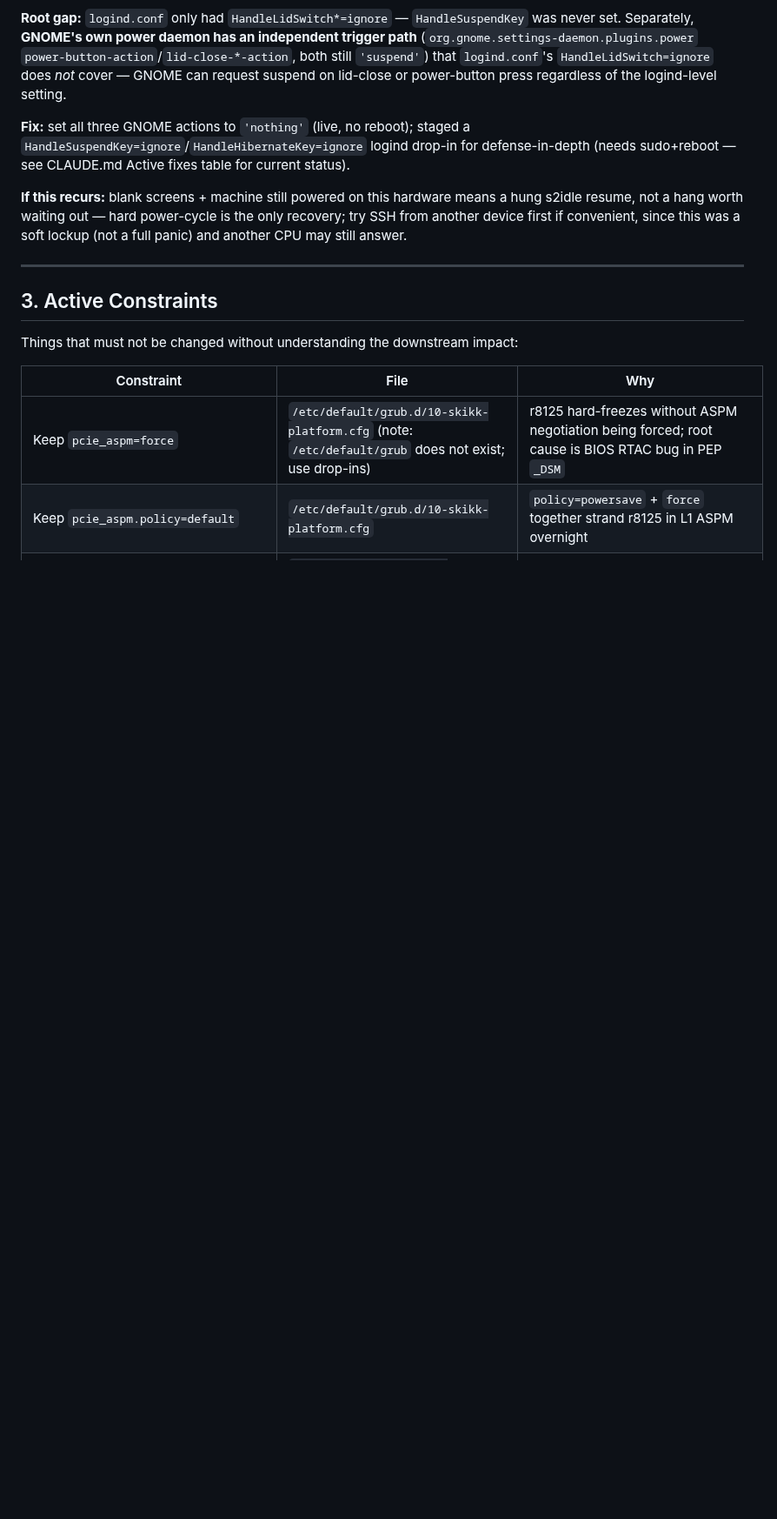
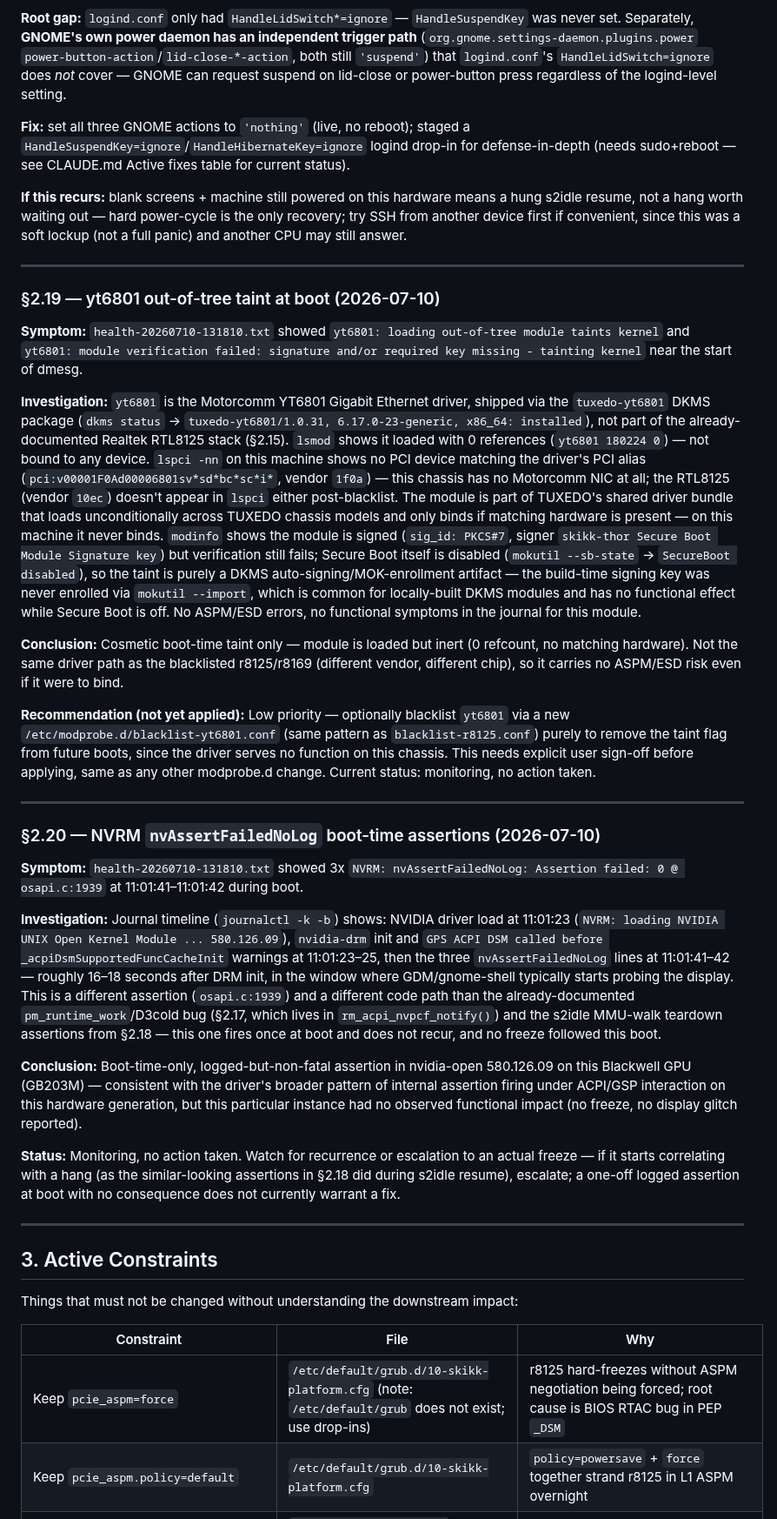
Before and after one commit to kaybenleroll/random_llm_projects, a Markdown page: system_queries/doc/machine-history.md, the part around the change. Shown at 87% size. Rendered like a GitHub page; blank space fills up the shorter version.

Commit message:
docs(system_queries): document yt6801 taint and boot-time NVRM assertions
health-save run surfaced two new findings: yt6801 (unused TUXEDO DKMS
driver, no matching hardware, cosmetic MOK-signing taint only) and 3x
boot-time NVRM nvAssertFailedNoLog assertions (different code path than
the documented pm_runtime_work/s2idle bugs, no freeze followed).

```diff
--- a/system_queries/doc/machine-history.md
+++ b/system_queries/doc/machine-history.md
@@ -267,6 +267,30 @@ Both connections are required simultaneously. This BIOS mode setting is the reas
 
 ---
 
+### §2.19 — yt6801 out-of-tree taint at boot (2026-07-10)
+
+**Symptom:** `health-20260710-131810.txt` showed `yt6801: loading out-of-tree module taints kernel` and `yt6801: module verification failed: signature and/or required key missing - tainting kernel` near the start of dmesg.
+
+**Investigation:** `yt6801` is the Motorcomm YT6801 Gigabit Ethernet driver, shipped via the `tuxedo-yt6801` DKMS package (`dkms status` → `tuxedo-yt6801/1.0.31, 6.17.0-23-generic, x86_64: installed`), not part of the already-documented Realtek RTL8125 stack (§2.15). `lsmod` shows it loaded with 0 references (`yt6801 180224 0`) — not bound to any device. `lspci -nn` on this machine shows no PCI device matching the driver's PCI alias (`pci:v00001F0Ad00006801sv*sd*bc*sc*i*`, vendor `1f0a`) — this chassis has no Motorcomm NIC at all; the RTL8125 (vendor `10ec`) doesn't appear in `lspci` either post-blacklist. The module is part of TUXEDO's shared driver bundle that loads unconditionally across TUXEDO chassis models and only binds if matching hardware is present — on this machine it never binds. `modinfo` shows the module is signed (`sig_id: PKCS#7`, signer `skikk-thor Secure Boot Module Signature key`) but verification still fails; Secure Boot itself is disabled (`mokutil --sb-state` → `SecureBoot disabled`), so the taint is purely a DKMS auto-signing/MOK-enrollment artifact — the build-time signing key was never enrolled via `mokutil --import`, which is common for locally-built DKMS modules and has no functional effect while Secure Boot is off. No ASPM/ESD errors, no functional symptoms in the journal for this module.
+
+**Conclusion:** Cosmetic boot-time taint only — module is loaded but inert (0 refcount, no matching hardware). Not the same driver path as the blacklisted r8125/r8169 (different vendor, different chip), so it carries no ASPM/ESD risk even if it were to bind.
+
+**Recommendation (not yet applied):** Low priority — optionally blacklist `yt6801` via a new `/etc/modprobe.d/blacklist-yt6801.conf` (same pattern as `blacklist-r8125.conf`) purely to remove the taint flag from future boots, since the driver serves no function on this chassis. This needs explicit user sign-off before applying, same as any other modprobe.d change. Current status: monitoring, no action taken.
+
+---
+
+### §2.20 — NVRM `nvAssertFailedNoLog` boot-time assertions (2026-07-10)
+
+**Symptom:** `health-20260710-131810.txt` showed 3x `NVRM: nvAssertFailedNoLog: Assertion failed: 0 @ osapi.c:1939` at 11:01:41–11:01:42 during boot.
+
+**Investigation:** Journal timeline (`journalctl -k -b`) shows: NVIDIA driver load at 11:01:23 (`NVRM: loading NVIDIA UNIX Open Kernel Module ... 580.126.09`), `nvidia-drm` init and `GPS ACPI DSM called before _acpiDsmSupportedFuncCacheInit` warnings at 11:01:23–25, then the three `nvAssertFailedNoLog` lines at 11:01:41–42 — roughly 16–18 seconds after DRM init, in the window where GDM/gnome-shell typically starts probing the display. This is a different assertion (`osapi.c:1939`) and a different code path than the already-documented `pm_runtime_work`/D3cold bug (§2.17, which lives in `rm_acpi_nvpcf_notify()`) and the s2idle MMU-walk teardown assertions from §2.18 — this one fires once at boot and does not recur, and no freeze followed this boot.
+
+**Conclusion:** Boot-time-only, logged-but-non-fatal assertion in nvidia-open 580.126.09 on this Blackwell GPU (GB203M) — consistent with the driver's broader pattern of internal assertion firing under ACPI/GSP interaction on this hardware generation, but this particular instance had no observed functional impact (no freeze, no display glitch reported).
+
+**Status:** Monitoring, no action taken. Watch for recurrence or escalation to an actual freeze — if it starts correlating with a hang (as the similar-looking assertions in §2.18 did during s2idle resume), escalate; a one-off logged assertion at boot with no consequence does not currently warrant a fix.
+
+---
+
 ## 3. Active Constraints
 
 Things that must not be changed without understanding the downstream impact:
```
Also changed, not shown: system_queries/CLAUDE.md (+6 -0 lines).
